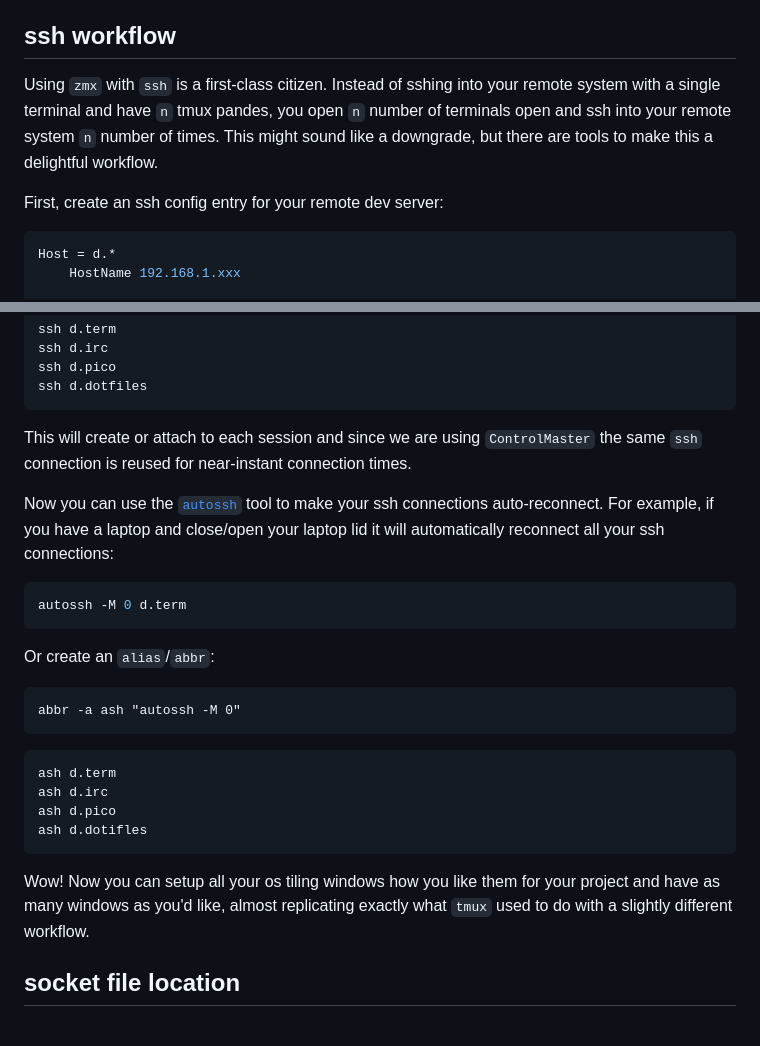
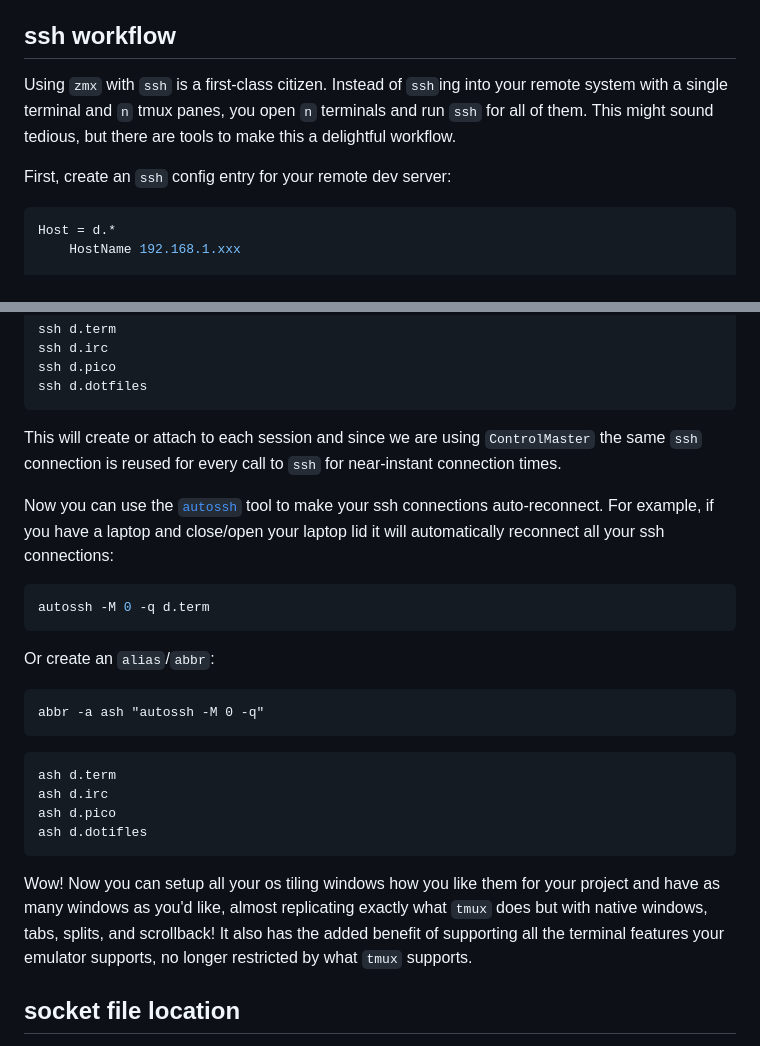
Before and after one commit to neurosnap/zmx, a Markdown page: README.md, 2 parts joined by grey strips. GitHub-like rendering.

Commit message:
docs: readme

````diff
--- a/README.md
+++ b/README.md
@@ -94,9 +94,9 @@ Instead, we focus this tool specifically on session persistence and defer window
 
 ## ssh workflow
 
-Using `zmx` with `ssh` is a first-class citizen.  Instead of sshing into your remote system with a single terminal and have `n` tmux pandes, you open `n` number of terminals open and ssh into your remote system `n` number of times.  This might sound like a downgrade, but there are tools to make this a delightful workflow.
+Using `zmx` with `ssh` is a first-class citizen.  Instead of `ssh`ing into your remote system with a single terminal and `n` tmux panes, you open `n` terminals and run `ssh` for all of them.  This might sound tedious, but there are tools to make this a delightful workflow.
 
-First, create an ssh config entry for your remote dev server:
+First, create an `ssh` config entry for your remote dev server:
 
 ```bash
 Host = d.*
@@ -118,18 +118,18 @@ ssh d.pico
 ssh d.dotfiles
 ```
 
-This will create or attach to each session and since we are using `ControlMaster` the same `ssh` connection is reused for near-instant connection times.
+This will create or attach to each session and since we are using `ControlMaster` the same `ssh` connection is reused for every call to `ssh` for near-instant connection times.
 
 Now you can use the [`autossh`](https://linux.die.net/man/1/autossh) tool to make your ssh connections auto-reconnect.  For example, if you have a laptop and close/open your laptop lid it will automatically reconnect all your ssh connections:
 
 ```bash
-autossh -M 0 d.term
+autossh -M 0 -q d.term
 ```
 
 Or create an `alias`/`abbr`:
 
 ```fish
-abbr -a ash "autossh -M 0"
+abbr -a ash "autossh -M 0 -q"
 ```
 
 ```bash
@@ -139,7 +139,7 @@ ash d.pico
 ash d.dotifles
 ```
 
-Wow!  Now you can setup all your os tiling windows how you like them for your project and have as many windows as you'd like, almost replicating exactly what `tmux` used to do with a slightly different workflow.
+Wow!  Now you can setup all your os tiling windows how you like them for your project and have as many windows as you'd like, almost replicating exactly what `tmux` does but with native windows, tabs, splits, and scrollback!  It also has the added benefit of supporting all the terminal features your emulator supports, no longer restricted by what `tmux` supports.
 
 ## socket file location
 
````
